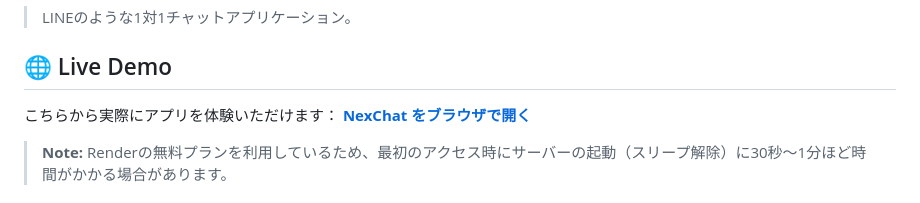
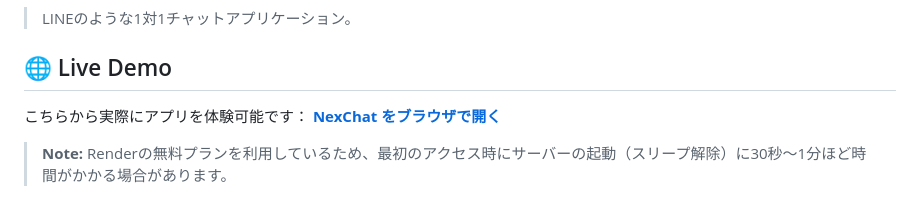
Before and after one commit to JunnosukeHirayama/Chat-api, a Markdown page: README.md, the part around the change. Rendered like a GitHub page.

Commit message:
Change live demo URL for NexChat
Updated the live demo link for NexChat in README.

```diff
--- a/README.md
+++ b/README.md
@@ -4,8 +4,8 @@
 
 ## 🌐 Live Demo
 
-こちらから実際にアプリを体験いただけます：
-**[NexChat をブラウザで開く](あなたのRenderのURL)**
+こちらから実際にアプリを体験可能です：
+**[NexChat をブラウザで開く](https://junnosukehirayama.github.io/Chat-api/)**
 
 > **Note:** Renderの無料プランを利用しているため、最初のアクセス時にサーバーの起動（スリープ解除）に30秒〜1分ほど時間がかかる場合があります。
 
```
